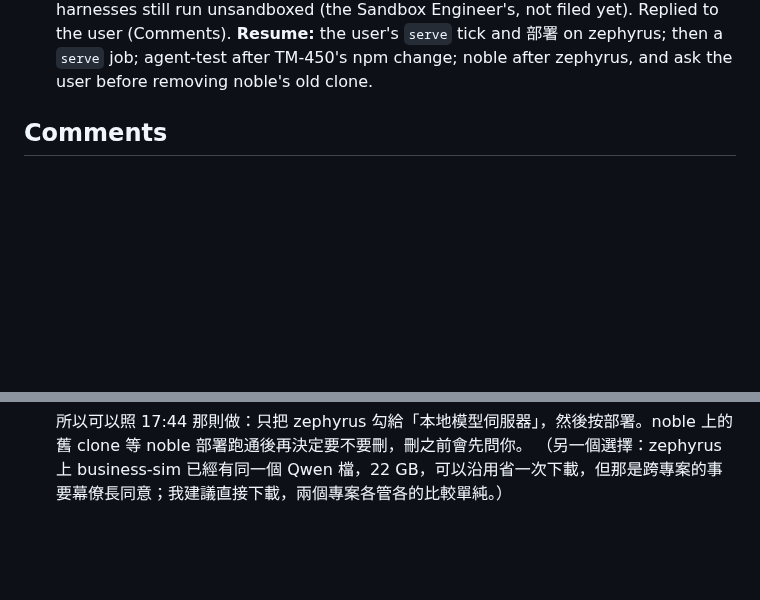
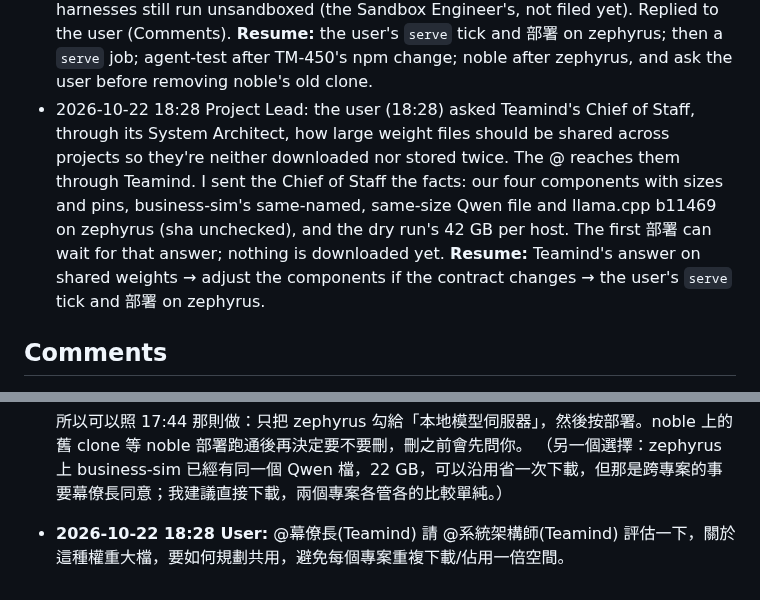
Before and after one commit to wa0327/harness-lab, a Markdown page: issues/HL-1/ISSUE.md, 2 parts joined by grey strips. Drawn GitHub-style; blank space fills up the shorter version.

Commit message:
Notes: HL-1
Role: Project Lead
Co-Authored-By: Claude Opus 5.5 <noreply@anthropic.com>

```diff
--- a/issues/HL-1/ISSUE.md
+++ b/issues/HL-1/ISSUE.md
@@ -61,6 +61,7 @@ Scope:
 - 2026-10-22 17:44 Project Lead: Teamind's lead says TM-450's interim is in (468e5d57): `secrets.local.sh` is in our `logins` with its security.md row, and the guard closes our logins inside every deployment folder too. TM-450's full Proposal (host `data/secrets/`, `npm ci` with HOME and XDG inside the env folder) is still queued with Teamind's Systems Engineer. Until it's served, a deployment that builds the node env (the `agent-test` kind) would let opencode-ai's postinstall write folders into zephyrus's home. So the ask is now two steps: tick zephyrus for `serve` only and deploy (no node env), and tick `agent-test` once Teamind says the npm change is in. **Resume:** the user's `serve` tick and 部署 → a `serve` job (`/health` from `app/`); Teamind's word on TM-450's npm change → the user ticks `agent-test` → the `hi` eval; then noble.
 - 2026-10-22 18:12 Project Lead: the user (18:11) doesn't know what earlier sessions did on the hosts, and authorizes reading harness-lab's Claude transcripts (`~/.claude/projects`, 37 transcripts from 10-08 to 10-11 plus today's) to find out. A read-only subagent of this session is auditing them: which machine each session ran on, what was installed or left on resolute/zephyrus and noble (clone, models, llama.cpp, harness homes, running servers), writes outside the repo, and incidents. Secret values are never copied. **Resume:** its report → a reply to the user here, and any change to the deployment plan (for example reusing the models already on zephyrus); the user's 部署 waits on that reply.
 - 2026-10-22 18:19 Project Lead: the transcript audit is in. Every session from 10-07 to 10-11 ran on resolute itself; noble got two read-only ssh looks, and its `~/repos/harness-lab` (f95ac49, llama.cpp, no models) is the user's own hand setup; no harness-lab session touched zephyrus's 24.04 install. resolute's llama.cpp and ~41.5 GB of models went with the partition merged into zephyrus on 10-20. `host_deploy.py --dry-run` (serve entries, read only) on both hosts: deploy root `~/deploy/harness-lab`, every component `install (download)` (llama.cpp 592.8 MB, the three models 41.5 GB), nothing deleted. Past incidents (an agent writing outside its folder, a live Codex work folder deleted by a wildcard `rm`, every llama-server killed) are covered by the /tmp work folders, the EXIT trap and HL-2's pid stop; the harnesses still run unsandboxed (the Sandbox Engineer's, not filed yet). Replied to the user (Comments). **Resume:** the user's `serve` tick and 部署 on zephyrus; then a `serve` job; agent-test after TM-450's npm change; noble after zephyrus, and ask the user before removing noble's old clone.
+- 2026-10-22 18:28 Project Lead: the user (18:28) asked Teamind's Chief of Staff, through its System Architect, how large weight files should be shared across projects so they're neither downloaded nor stored twice. The @ reaches them through Teamind. I sent the Chief of Staff the facts: our four components with sizes and pins, business-sim's same-named, same-size Qwen file and llama.cpp b11469 on zephyrus (sha unchecked), and the dry run's 42 GB per host. The first 部署 can wait for that answer; nothing is downloaded yet. **Resume:** Teamind's answer on shared weights → adjust the components if the contract changes → the user's `serve` tick and 部署 on zephyrus.
 
 ## Comments
 - **2026-10-22 17:36 專案經理:** **關注重點**：harness-lab 的部署設定好了，要你在 Teamind 的「主機」頁做兩件事：
@@ -78,3 +79,4 @@ Scope:
 
   所以可以照 17:44 那則做：只把 zephyrus 勾給「本地模型伺服器」，然後按部署。noble 上的舊 clone 等 noble 部署跑通後再決定要不要刪，刪之前會先問你。
   （另一個選擇：zephyrus 上 business-sim 已經有同一個 Qwen 檔，22 GB，可以沿用省一次下載，但那是跨專案的事要幕僚長同意；我建議直接下載，兩個專案各管各的比較單純。）
+- **2026-10-22 18:28 User:** @幕僚長(Teamind) 請 @系統架構師(Teamind) 評估一下，關於這種權重大檔，要如何規劃共用，避免每個專案重複下載/佔用一倍空間。
```
